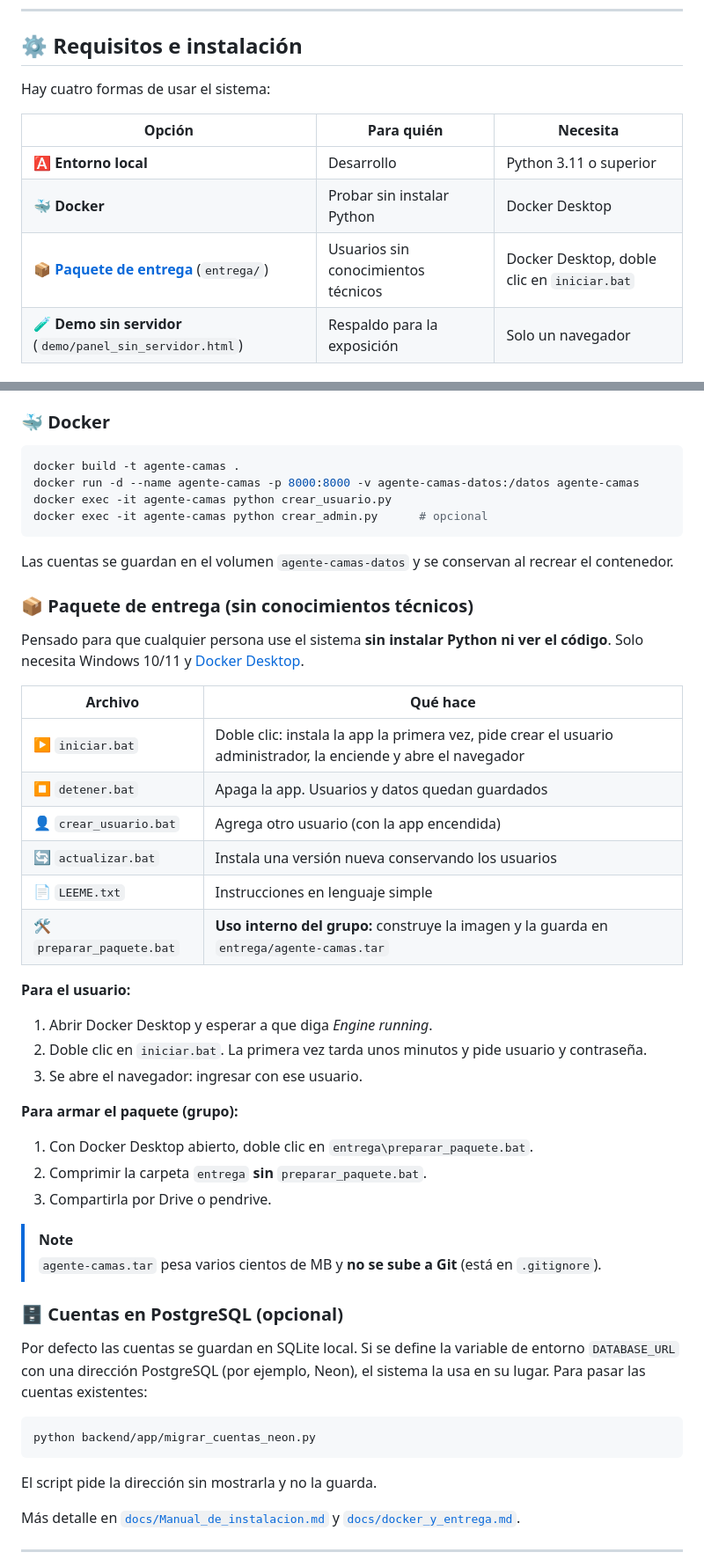
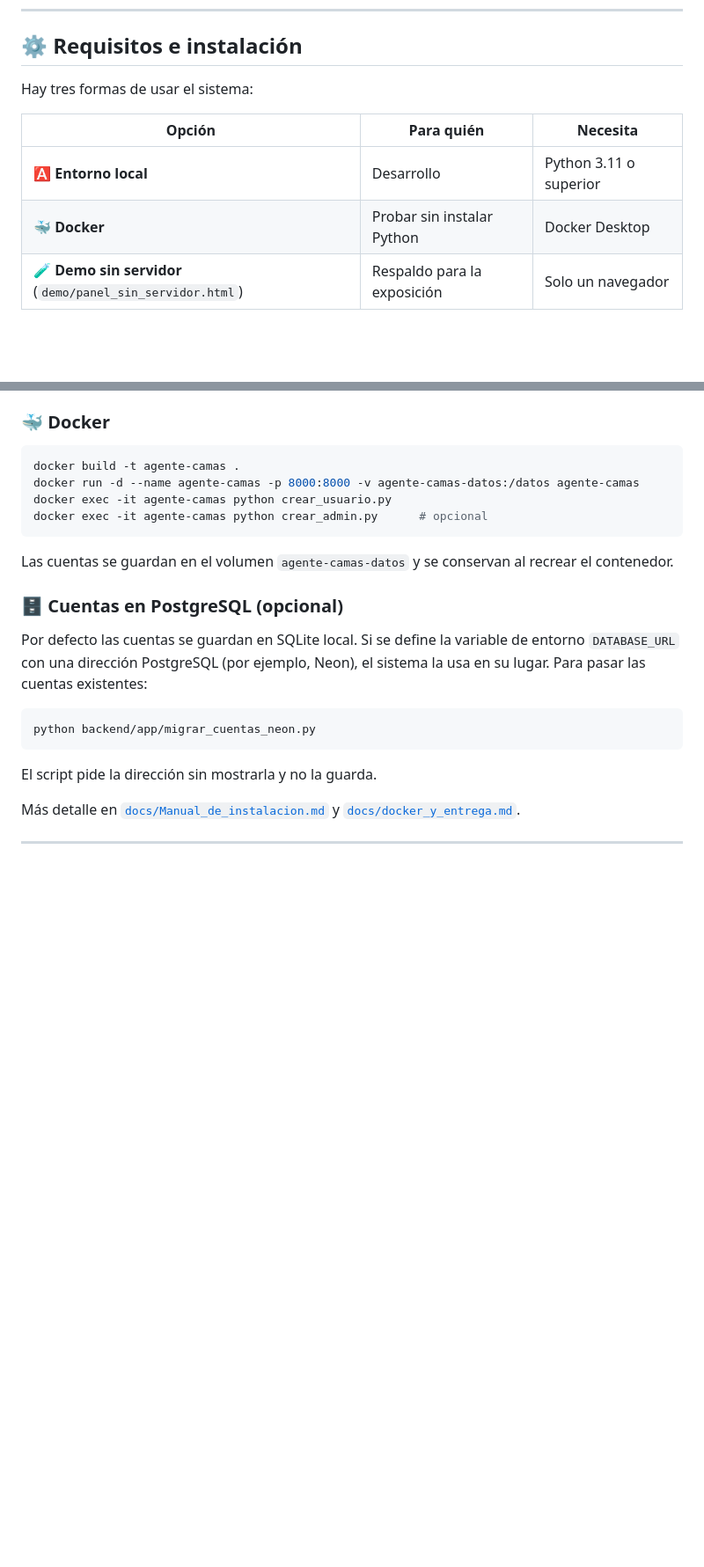
Before and after one commit to BarbyJRigoni/G1-Agente-de-Gestion-de-Camas-y-Demanda-Hospitalaria, a Markdown page: README.md, 2 parts joined by grey strips. Shown at 88% size. Rendered like a GitHub page; blank space fills up the shorter version.

Commit message:
README y manual sin el paquete de entrega

````diff
--- a/README.md
+++ b/README.md
@@ -212,13 +211,12 @@ La documentación interactiva está en **`/docs`** (requiere sesión iniciada).
 
 ## ⚙️ Requisitos e instalación
 
-Hay cuatro formas de usar el sistema:
+Hay tres formas de usar el sistema:
 
 | Opción | Para quién | Necesita |
 |---|---|---|
 | 🅰️ **Entorno local** | Desarrollo | Python 3.11 o superior |
 | 🐳 **Docker** | Probar sin instalar Python | Docker Desktop |
-| 📦 [**Paquete de entrega**](#-paquete-de-entrega-sin-conocimientos-técnicos) (`entrega/`) | Usuarios sin conocimientos técnicos | Docker Desktop, doble clic en `iniciar.bat` |
 | 🧪 **Demo sin servidor** (`demo/panel_sin_servidor.html`) | Respaldo para la exposición | Solo un navegador |
 
 ### 🅰️ Entorno local (Windows · PowerShell)
@@ -249,34 +247,6 @@ docker exec -it agente-camas python crear_admin.py      # opcional
 ```
 
 Las cuentas se guardan en el volumen `agente-camas-datos` y se conservan al recrear el contenedor.
-
-### 📦 Paquete de entrega (sin conocimientos técnicos)
-
-Pensado para que cualquier persona use el sistema **sin instalar Python ni ver el código**. Solo necesita Windows 10/11 y [Docker Desktop](https://www.docker.com/products/docker-desktop/).
-
-| Archivo | Qué hace |
-|---|---|
-| ▶️ `iniciar.bat` | Doble clic: instala la app la primera vez, pide crear el usuario administrador, la enciende y abre el navegador |
-| ⏹️ `detener.bat` | Apaga la app. Usuarios y datos quedan guardados |
-| 👤 `crear_usuario.bat` | Agrega otro usuario (con la app encendida) |
-| 🔄 `actualizar.bat` | Instala una versión nueva conservando los usuarios |
-| 📄 `LEEME.txt` | Instrucciones en lenguaje simple |
-| 🛠️ `preparar_paquete.bat` | **Uso interno del grupo:** construye la imagen y la guarda en `entrega/agente-camas.tar` |
-
-**Para el usuario:**
-
-1. Abrir Docker Desktop y esperar a que diga *Engine running*.
-2. Doble clic en `iniciar.bat`. La primera vez tarda unos minutos y pide usuario y contraseña.
-3. Se abre el navegador: ingresar con ese usuario.
-
-**Para armar el paquete (grupo):**
-
-1. Con Docker Desktop abierto, doble clic en `entrega\preparar_paquete.bat`.
-2. Comprimir la carpeta `entrega` **sin** `preparar_paquete.bat`.
-3. Compartirla por Drive o pendrive.
-
-> [!NOTE]
-> `agente-camas.tar` pesa varios cientos de MB y **no se sube a Git** (está en `.gitignore`).
 
 ### 🗄️ Cuentas en PostgreSQL (opcional)
 
````
Also changed, not shown: other parts of README.md (+1 -2 lines), docs/Manual_de_instalacion.md (+16 -53 lines).
